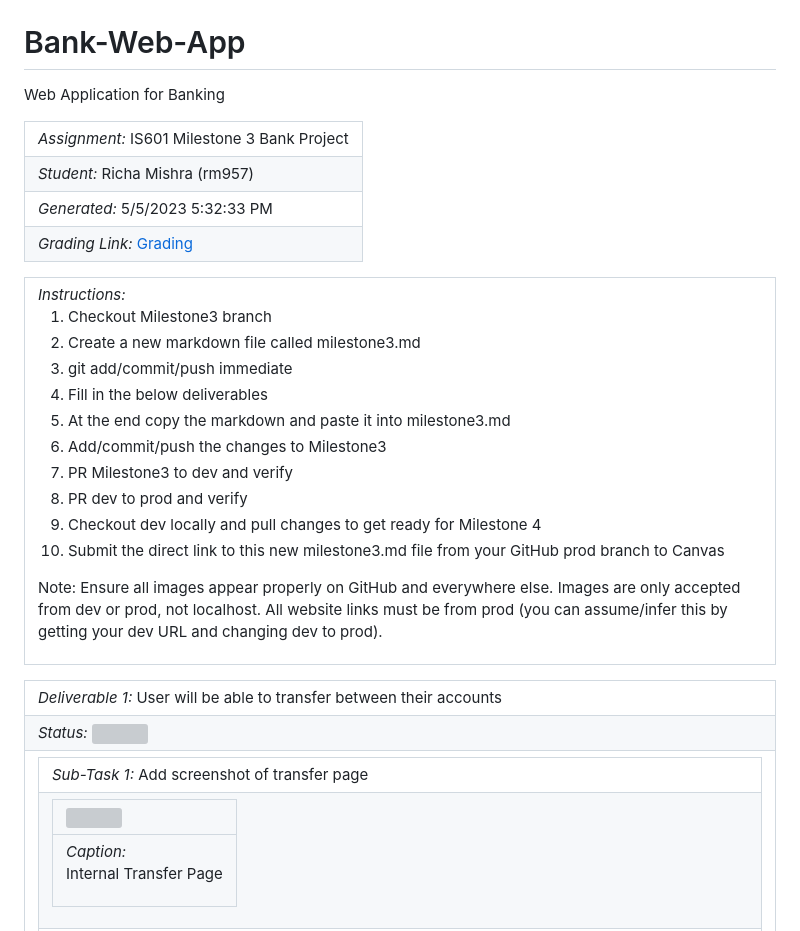
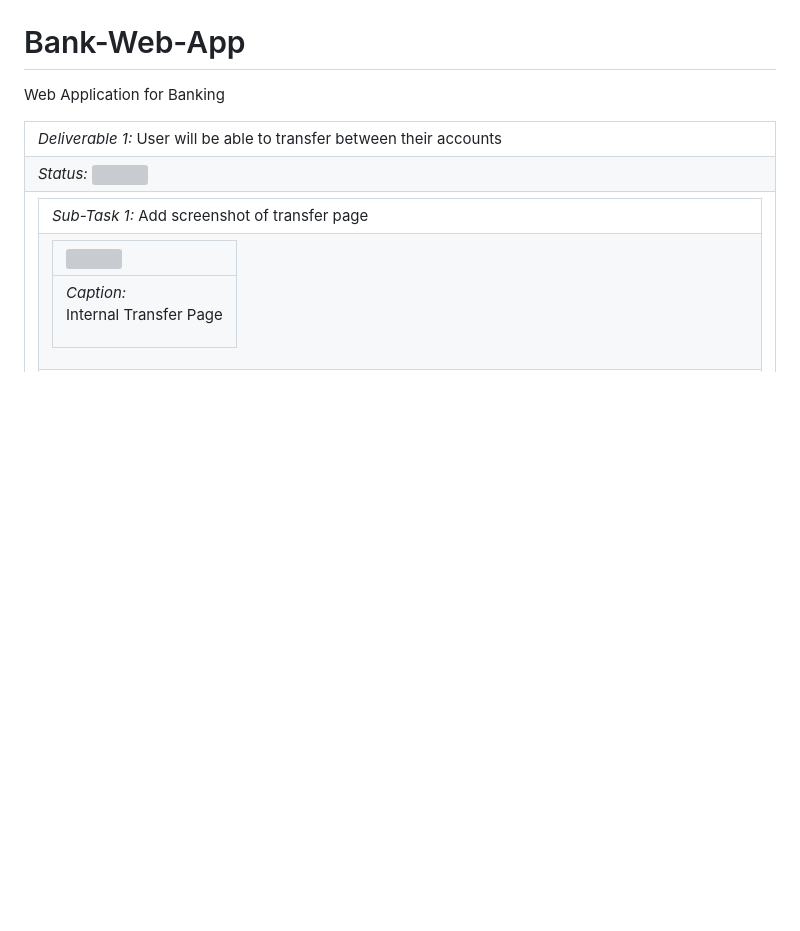
Before and after one commit to mricha828/Bank-Web-App, a Markdown page: README.md, the part around the change. GitHub-like rendering; blank space fills up the shorter version; grey boxes are pictures that could not be loaded.

```diff
--- a/README.md
+++ b/README.md
@@ -1,10 +1,6 @@
 # Bank-Web-App
 Web Application for Banking
-<table><tr><td> <em>Assignment: </em> IS601 Milestone 3 Bank Project</td></tr>
-<tr><td> <em>Student: </em> Richa Mishra (rm957)</td></tr>
-<tr><td> <em>Generated: </em> 5/5/2023 5:32:33 PM</td></tr>
-<tr><td> <em>Grading Link: </em> <a rel="noreferrer noopener" href="https://learn.ethereallab.app/homework/IS601-006-S23/is601-milestone-3-bank-project/grade/rm957" target="_blank">Grading</a></td></tr></table>
-<table><tr><td> <em>Instructions: </em> <ol><li>Checkout Milestone3 branch</li><li>Create a new markdown file called milestone3.md</li><li>git add/commit/push immediate</li><li>Fill in the below deliverables</li><li>At the end copy the markdown and paste it into milestone3.md</li><li>Add/commit/push the changes to Milestone3</li><li>PR Milestone3 to dev and verify</li><li>PR dev to prod and verify</li><li>Checkout dev locally and pull changes to get ready for Milestone 4</li><li>Submit the direct link to this new milestone3.md file from your GitHub prod branch to Canvas</li></ol><p>Note: Ensure all images appear properly on GitHub and everywhere else. Images are only accepted from dev or prod, not localhost. All website links must be from prod (you can assume/infer this by getting your dev URL and changing dev to prod).</p></td></tr></table>
+
 <table><tr><td> <em>Deliverable 1: </em> User will be able to transfer between their accounts </td></tr><tr><td><em>Status: </em> <img width="100" height="20" src="https://user-images.githubusercontent.com/54863474/211707773-e6aef7cb-d5b2-4053-bbb1-b09fc609041e.png"></td></tr>
 <tr><td><table><tr><td> <em>Sub-Task 1: </em> Add screenshot of transfer page</td></tr>
 <tr><td><table><tr><td><img width="768px" src="https://user-images.githubusercontent.com/123108423/236558342-51ffdb6e-2910-444d-955e-711f1d8786d2.png"/></td></tr>
```
